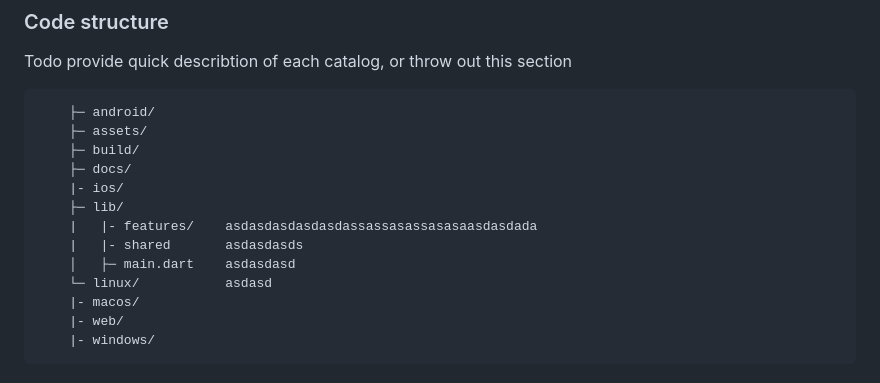
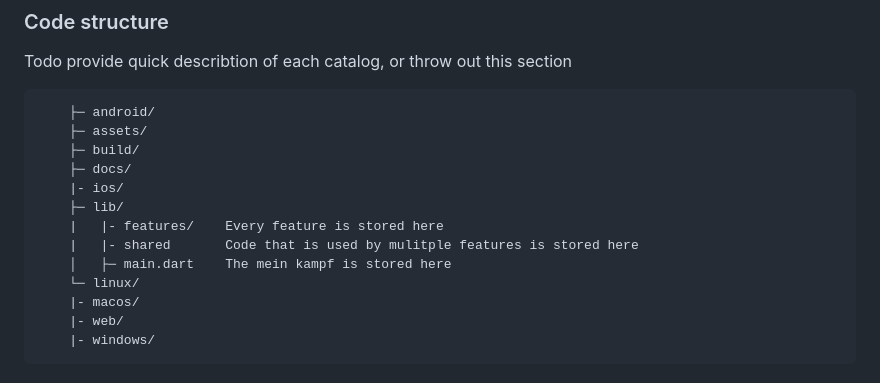
Before and after one commit to gadacz-aac/aac, a Markdown page: docs/README.md, the part around the change. Rendered like a GitHub page.

Commit message:
Update README.md
Mein

```diff
--- a/docs/README.md
+++ b/docs/README.md
@@ -25,10 +25,10 @@ Todo provide quick describtion of each catalog, or throw out this section
     ├─ docs/
     |- ios/
     ├─ lib/
-    |   |- features/    asdasdasdasdasdassassasassasasaasdasdada
-    |   |- shared       asdasdasds
-    │   ├─ main.dart    asdasdasd
-    └─ linux/           asdasd
+    |   |- features/    Every feature is stored here
+    |   |- shared       Code that is used by mulitple features is stored here
+    │   ├─ main.dart    The mein kampf is stored here
+    └─ linux/
     |- macos/
     |- web/
     |- windows/
```
